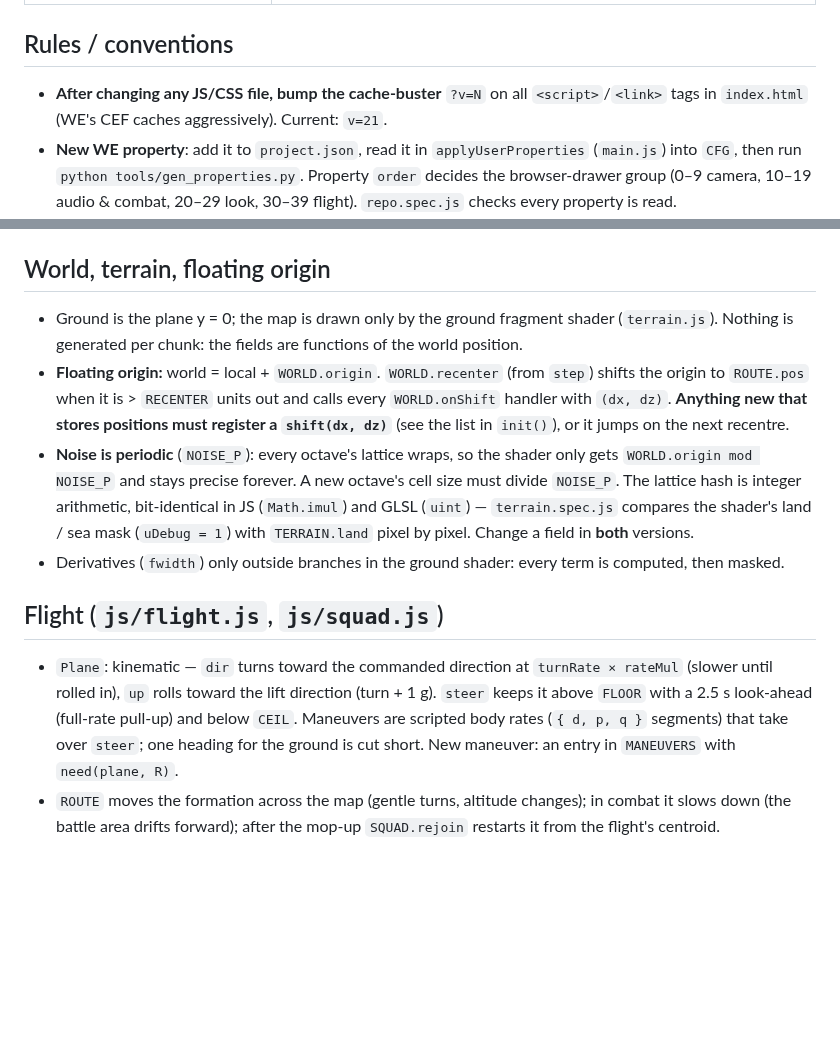
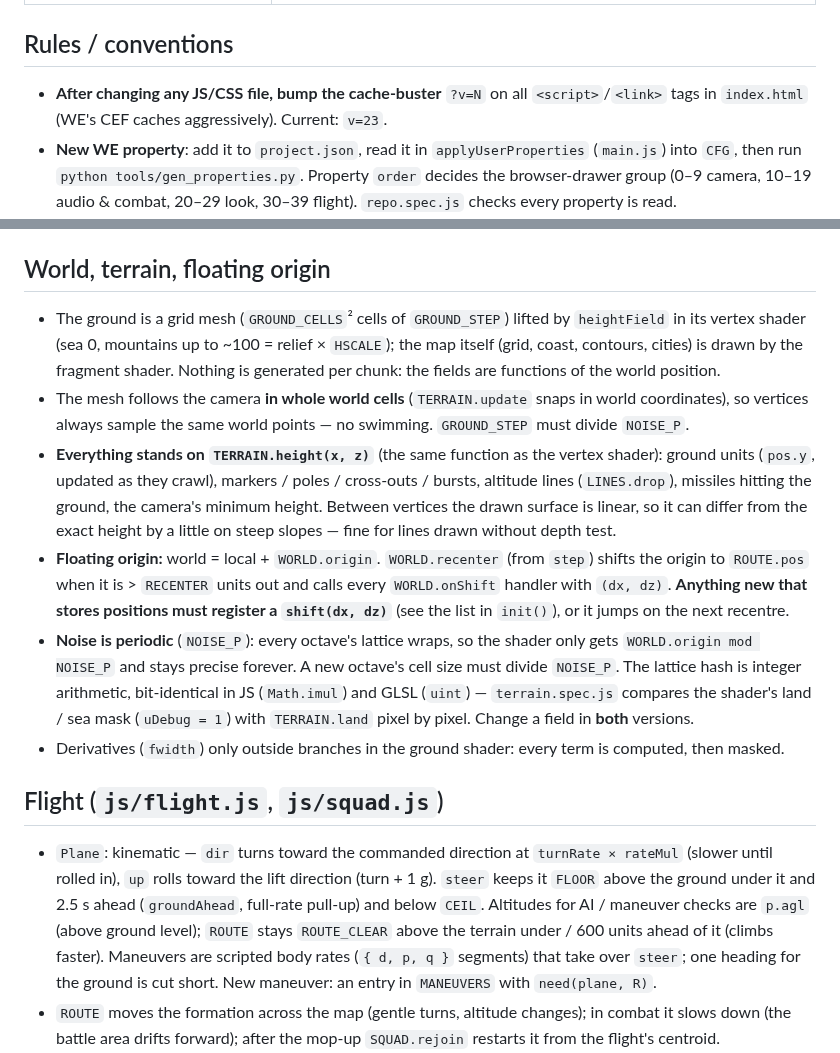
Before and after one commit to wladbelsky/wireframe-skies, a Markdown page: CLAUDE.md, 2 parts joined by grey strips. Drawn GitHub-style; blank space fills up the shorter version.

```diff
--- a/CLAUDE.md
+++ b/CLAUDE.md
@@ -38,7 +38,7 @@ Sister project and the reference for conventions: `wladbelsky/carrier-wallpaper`
 
 ## Rules / conventions
 - **After changing any JS/CSS file, bump the cache-buster** `?v=N` on all `<script>`/`<link>` tags in
-  `index.html` (WE's CEF caches aggressively). Current: `v=21`.
+  `index.html` (WE's CEF caches aggressively). Current: `v=23`.
 - **New WE property**: add it to `project.json`, read it in `applyUserProperties` (`main.js`) into `CFG`,
   then run `python tools/gen_properties.py`. Property `order` decides the browser-drawer group
   (0–9 camera, 10–19 audio & combat, 20–29 look, 30–39 flight). `repo.spec.js` checks every property is read.
@@ -61,8 +61,15 @@ Sister project and the reference for conventions: `wladbelsky/carrier-wallpaper`
   harness hides it unless `boot({ splash: true })`.
 
 ## World, terrain, floating origin
-- Ground is the plane y = 0; the map is drawn only by the ground fragment shader (`terrain.js`). Nothing is
-  generated per chunk: the fields are functions of the world position.
+- The ground is a grid mesh (`GROUND_CELLS`² cells of `GROUND_STEP`) lifted by `heightField` in its vertex shader
+  (sea 0, mountains up to ~100 = relief × `HSCALE`); the map itself (grid, coast, contours, cities) is drawn by the
+  fragment shader. Nothing is generated per chunk: the fields are functions of the world position.
+- The mesh follows the camera **in whole world cells** (`TERRAIN.update` snaps in world coordinates), so vertices
+  always sample the same world points — no swimming. `GROUND_STEP` must divide `NOISE_P`.
+- **Everything stands on `TERRAIN.height(x, z)`** (the same function as the vertex shader): ground units (`pos.y`,
+  updated as they crawl), markers / poles / cross-outs / bursts, altitude lines (`LINES.drop`), missiles hitting the
+  ground, the camera's minimum height. Between vertices the drawn surface is linear, so it can differ from the
+  exact height by a little on steep slopes — fine for lines drawn without depth test.
 - **Floating origin:** world = local + `WORLD.origin`. `WORLD.recenter` (from `step`) shifts the origin to `ROUTE.pos`
   when it is > `RECENTER` units out and calls every `WORLD.onShift` handler with `(dx, dz)`. **Anything new that
   stores positions must register a `shift(dx, dz)`** (see the list in `init()`), or it jumps on the next recentre.
@@ -74,8 +81,9 @@ Sister project and the reference for conventions: `wladbelsky/carrier-wallpaper`
 
 ## Flight (`js/flight.js`, `js/squad.js`)
 - `Plane`: kinematic — `dir` turns toward the commanded direction at `turnRate × rateMul` (slower until rolled in),
-  `up` rolls toward the lift direction (turn + 1 g). `steer` keeps it above `FLOOR` with a 2.5 s look-ahead
-  (full-rate pull-up) and below `CEIL`. Maneuvers are scripted body rates (`{ d, p, q }` segments) that take over
+  `up` rolls toward the lift direction (turn + 1 g). `steer` keeps it `FLOOR` above the ground under it and 2.5 s
+  ahead (`groundAhead`, full-rate pull-up) and below `CEIL`. Altitudes for AI / maneuver checks are `p.agl`
+  (above ground level); `ROUTE` stays `ROUTE_CLEAR` above the terrain under / 600 units ahead of it (climbs faster). Maneuvers are scripted body rates (`{ d, p, q }` segments) that take over
   `steer`; one heading for the ground is cut short. New maneuver: an entry in `MANEUVERS` with `need(plane, R)`.
 - `ROUTE` moves the formation across the map (gentle turns, altitude changes); in combat it slows down (the battle
   area drifts forward); after the mop-up `SQUAD.rejoin` restarts it from the flight's centroid.
```
Also changed, not shown: README.md (+4 -2 lines), preview.jpg, 16 other files.
